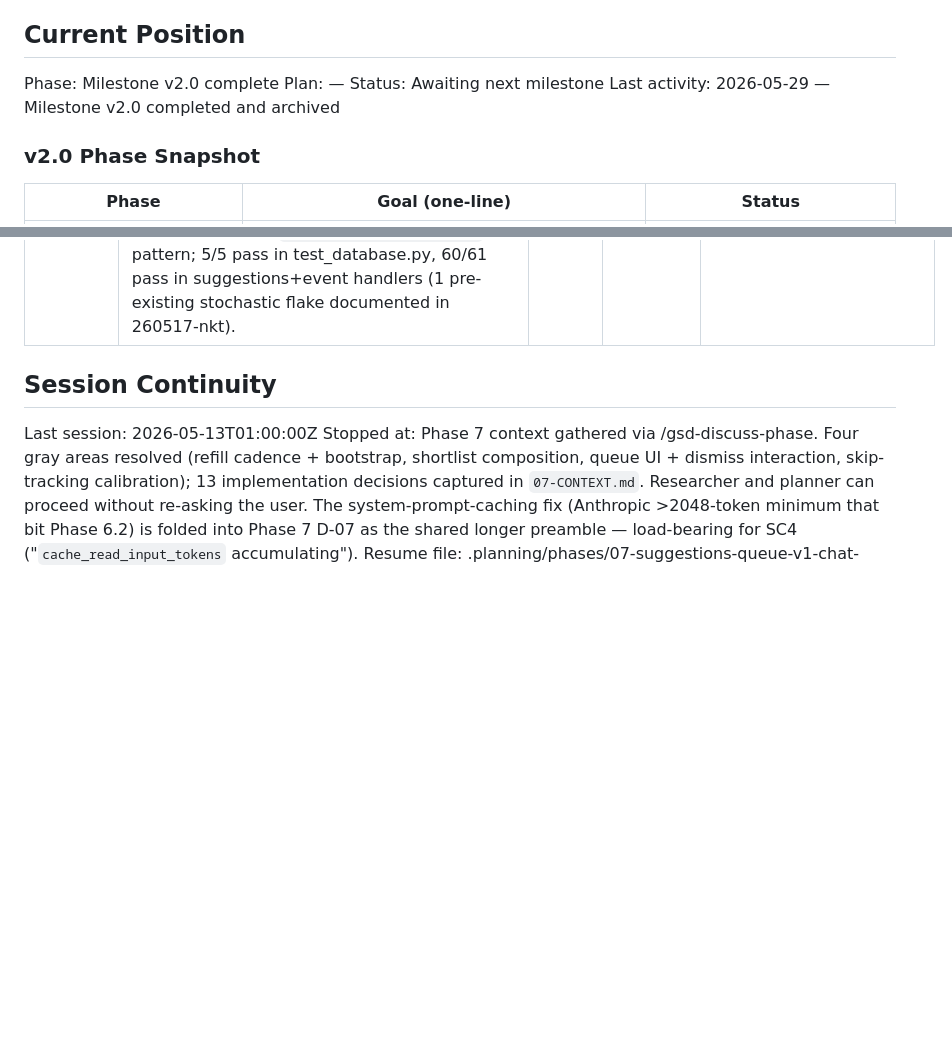
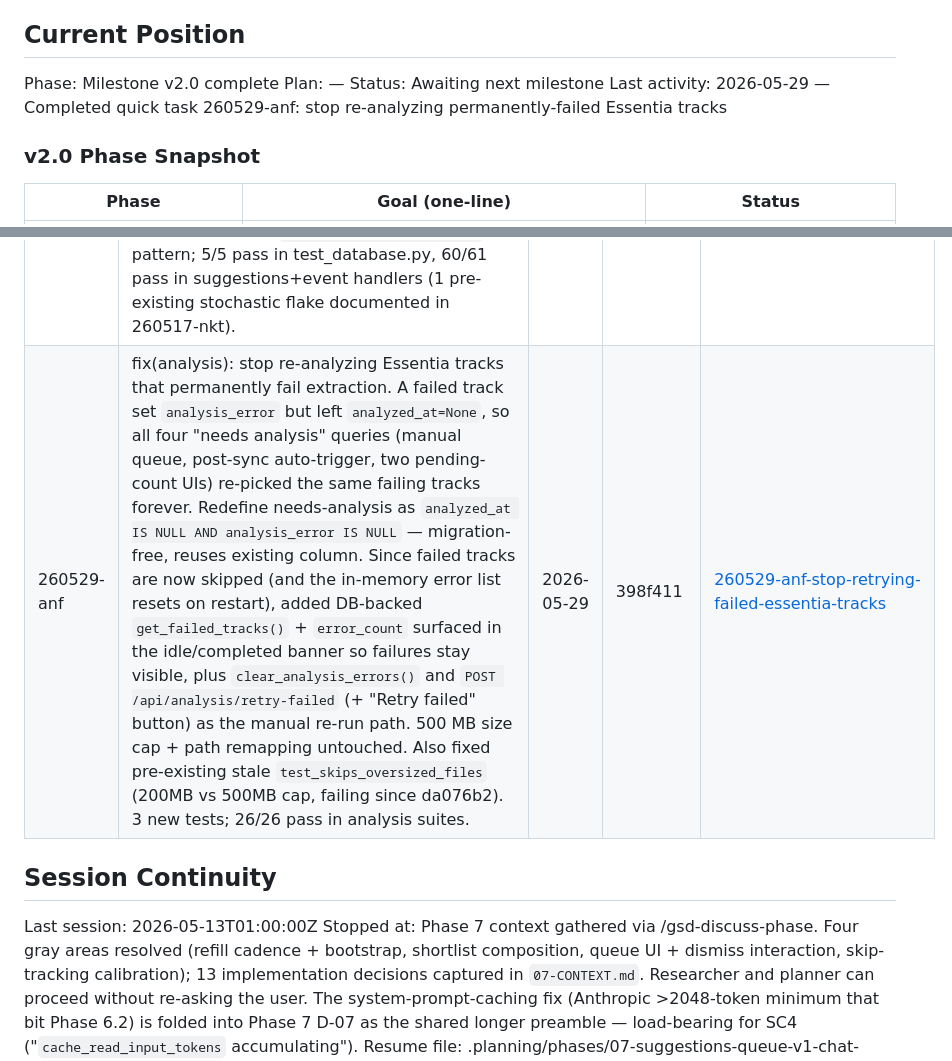
Before and after one commit to sambo7262/Composer, a Markdown page: .planning/STATE.md, 2 parts joined by grey strips. GitHub-like rendering; blank space fills up the shorter version.

Commit message:
docs(quick-260529-anf): stop re-analyzing permanently-failed Essentia tracks
Co-Authored-By: Claude Opus 4.8 (1M context) <noreply@anthropic.com>

```diff
--- a/.planning/STATE.md
+++ b/.planning/STATE.md
@@ -28,7 +28,7 @@ See: .planning/PROJECT.md (updated 2026-05-08)
 Phase: Milestone v2.0 complete
 Plan: —
 Status: Awaiting next milestone
-Last activity: 2026-05-29 — Milestone v2.0 completed and archived
+Last activity: 2026-05-29 — Completed quick task 260529-anf: stop re-analyzing permanently-failed Essentia tracks
 
 ### v2.0 Phase Snapshot
 
@@ -195,6 +195,7 @@ Recent decisions affecting current work:
 | 260517-nkt | fix(suggestions): refill regression — discovery_call_weekly now pushes new picks to Plex AND SuggestionsMirror is capped at SUGGESTIONS_TARGET_SIZE (30) with oldest-first eviction. NAS UAT 2026-05-17: yesterday's logs had many `sql_refill` events on play (mirror at target); today's 3 `track_played` webhooks (11:45, 14:24, 16:46 PDT) produced 0 `sql_refill` events because `maybe_schedule_refill` deficit gate returns 0 when mirror is above target — and `discovery_call_weekly` had been pumping uncapped picks into the mirror without ever pushing to Plex (Bug A) since it never called `update_playlist_items`. Restores the rate-feedback loop that makes Suggestions work as designed. New `_evict_oldest_mirror_rows_sync` (by `added_at ASC, id ASC`) + async `remove_tracks_from_suggestions_playlist` helper; discovery wired as: cap → write → ADD-to-Plex → REMOVE-from-Plex (add-first for user-visible freshness; remove in own try/except so failure doesn't undo add). NotFound self-heal idiom byte-equivalent to canonical form at suggestions_service.py:1036-1043. 9 new tests (3 evict + 3 remove + 6 integration); 192/192 pass on integrated state. No-touch verified: `refill_mirror_sql`, `maybe_schedule_refill`, `SUGGESTIONS_TARGET_SIZE`, `prune_suggestions_playlist_to_mirror`, `_write_discovery_picks_sync` byte-identical. | 2026-05-17 | 4d838cf | [260517-nkt-fix-suggestions-discovery-pushes-to-plex](./quick/260517-nkt-fix-suggestions-discovery-pushes-to-plex/) |
 | 260517-p2b | fix(suggestions): Phase 8.3 one-shot startup trim — completes the refill regression fix from 260517-nkt. NAS UAT 2026-05-17: after deploying 260517-nkt the discovery WRITE cap worked, but existing 39-row mirror was never cleaned — deficit gate stayed at 0, no `sql_refill` fired on play. Fix: new `run_phase_08_3_trim_suggestions_mirror_to_target` mirrors Phase 8.1/8.2 MigrationLog gate pattern; on startup it reads current count, computes `evict_count = max(0, current - SUGGESTIONS_TARGET_SIZE)`, calls existing `_evict_oldest_mirror_rows_sync` (by `added_at ASC, id ASC`), pushes removal to Plex via existing `remove_tracks_from_suggestions_playlist`. Plex push failure (NotFound or otherwise) does NOT block the success stamp — DB trim is the loop-unstall win. Lifespan ordering: 8.0 → 8.1 → 8.2 → **8.3** → event_bus. NO new helpers — reuses 7 existing helpers from prior commits. 4 new tests (evict-when-above-target, no-op-at-or-below, idempotent, plex-notfound-handling); 196/196 pass on integrated state. | 2026-05-17 | d587d9c | [260517-p2b-fix-suggestions-one-shot-startup-trim-of](./quick/260517-p2b-fix-suggestions-one-shot-startup-trim-of/) |
 | 260528-jlg | fix(db): set SQLite `PRAGMA busy_timeout=5000` to eliminate intermittent "database is locked" on concurrent writes. NAS UAT 2026-05-28: Sunday 03:00 UTC weekly maintenance tick failed with "database/table is locked", required manual re-run. WAL mode (already set) separates reader/writer locks but writer-vs-writer contention still fails instantly without `busy_timeout`. 5s timeout lets the loser wait for the lock — each transaction is sub-second so 5s is generous headroom. 1-line addition to existing pragma listener in `app/database.py`; pragma fires on every new connection so timeout applies to all engine paths (pooled + raw). 1 new test (`test_busy_timeout_pragma_is_set_to_5000`) mirroring existing `test_foreign_keys_enabled` pattern; 5/5 pass in test_database.py, 60/61 pass in suggestions+event handlers (1 pre-existing stochastic flake documented in 260517-nkt). | 2026-05-28 | 906c704 | [260528-jlg-fix-db-set-sqlite-pragma-busy-timeout-50](./quick/260528-jlg-fix-db-set-sqlite-pragma-busy-timeout-50/) |
+| 260529-anf | fix(analysis): stop re-analyzing Essentia tracks that permanently fail extraction. A failed track set `analysis_error` but left `analyzed_at=None`, so all four "needs analysis" queries (manual queue, post-sync auto-trigger, two pending-count UIs) re-picked the same failing tracks forever. Redefine needs-analysis as `analyzed_at IS NULL AND analysis_error IS NULL` — migration-free, reuses existing column. Since failed tracks are now skipped (and the in-memory error list resets on restart), added DB-backed `get_failed_tracks()` + `error_count` surfaced in the idle/completed banner so failures stay visible, plus `clear_analysis_errors()` and `POST /api/analysis/retry-failed` (+ "Retry failed" button) as the manual re-run path. 500 MB size cap + path remapping untouched. Also fixed pre-existing stale `test_skips_oversized_files` (200MB vs 500MB cap, failing since da076b2). 3 new tests; 26/26 pass in analysis suites. | 2026-05-29 | 398f411 | [260529-anf-stop-retrying-failed-essentia-tracks](./quick/260529-anf-stop-retrying-failed-essentia-tracks/) |
 
 ## Session Continuity
 
```
Also changed, not shown: 2 other files.
